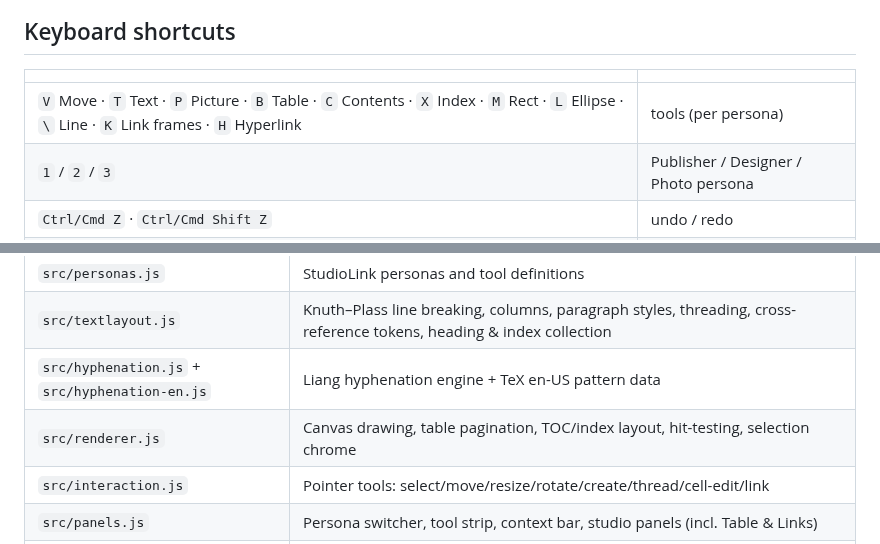
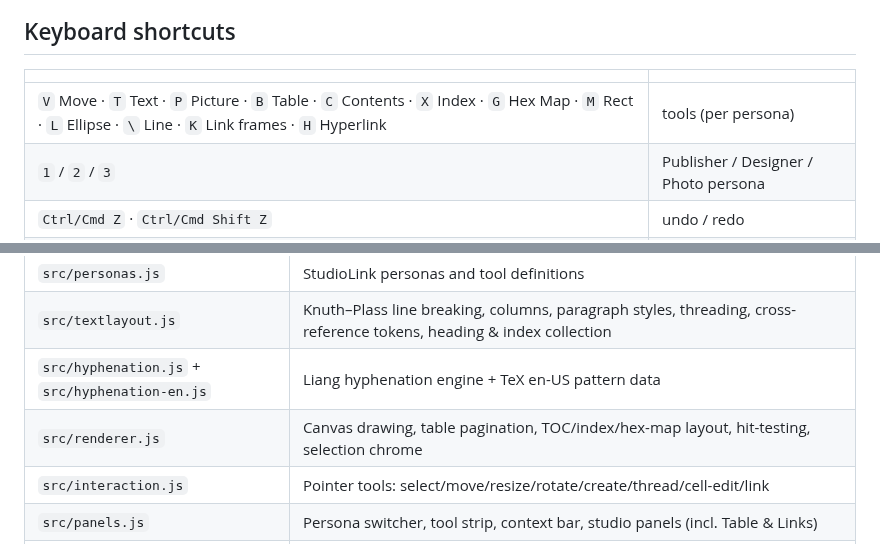
Before and after one commit to Lucasta-Lestat/DND-tools, a Markdown page: publisher/README.md, 2 parts joined by grey strips. Drawn GitHub-style.

```diff
--- a/publisher/README.md
+++ b/publisher/README.md
@@ -117,7 +127,7 @@ Switch with the buttons or keys **1 / 2 / 3**.
 
 | | |
 | --- | --- |
-| `V` Move · `T` Text · `P` Picture · `B` Table · `C` Contents · `X` Index · `M` Rect · `L` Ellipse · `\` Line · `K` Link frames · `H` Hyperlink | tools (per persona) |
+| `V` Move · `T` Text · `P` Picture · `B` Table · `C` Contents · `X` Index · `G` Hex Map · `M` Rect · `L` Ellipse · `\` Line · `K` Link frames · `H` Hyperlink | tools (per persona) |
 | `1` / `2` / `3` | Publisher / Designer / Photo persona |
 | `Ctrl/Cmd Z` · `Ctrl/Cmd Shift Z` | undo / redo |
 | `Ctrl/Cmd F` · `Ctrl/Cmd H` · `Ctrl/Cmd G` / `F3` | find · replace · find next |
@@ -200,7 +222,7 @@ Plain ES modules, no framework:
 | `src/personas.js` | StudioLink personas and tool definitions |
 | `src/textlayout.js` | Knuth–Plass line breaking, columns, paragraph styles, threading, cross-reference tokens, heading & index collection |
 | `src/hyphenation.js` + `src/hyphenation-en.js` | Liang hyphenation engine + TeX en-US pattern data |
-| `src/renderer.js` | Canvas drawing, table pagination, TOC/index layout, hit-testing, selection chrome |
+| `src/renderer.js` | Canvas drawing, table pagination, TOC/index/hex-map layout, hit-testing, selection chrome |
 | `src/interaction.js` | Pointer tools: select/move/resize/rotate/create/thread/cell-edit/link |
 | `src/panels.js` | Persona switcher, tool strip, context bar, studio panels (incl. Table & Links) |
 | `src/find.js` | Document-wide find & replace over text frames and table cells |
```
Also changed, not shown: other parts of publisher/README.md (+23 -1 lines), publisher/docs/hexmap.png (added), 8 other files.
